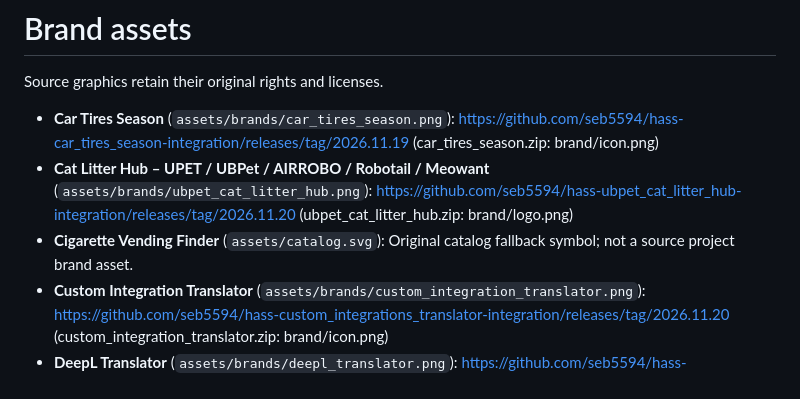
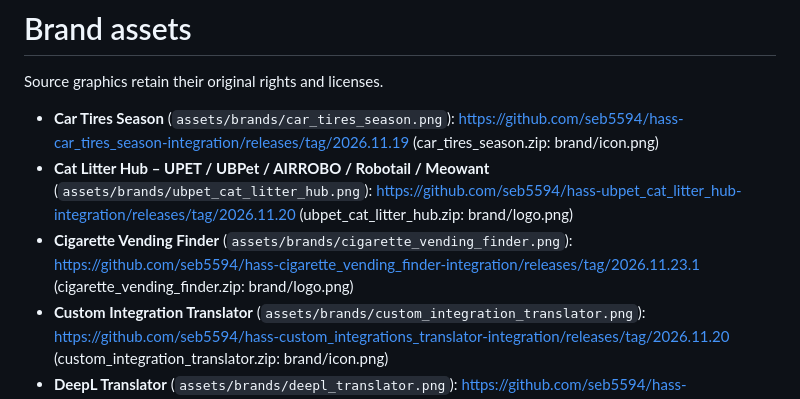
Before and after one commit to seb5594/Home-Assistant-Integrations, a Markdown page: assets/brands/README.md, the part around the change. Drawn GitHub-style.

Commit message:
chore: synchronize latest integration releases

```diff
--- a/assets/brands/README.md
+++ b/assets/brands/README.md
@@ -4,7 +4,7 @@ Source graphics retain their original rights and licenses.
 
 - **Car Tires Season** (`assets/brands/car_tires_season.png`): https://github.com/seb5594/hass-car_tires_season-integration/releases/tag/2026.11.19 (car_tires_season.zip: brand/icon.png)
 - **Cat Litter Hub – UPET / UBPet / AIRROBO / Robotail / Meowant** (`assets/brands/ubpet_cat_litter_hub.png`): https://github.com/seb5594/hass-ubpet_cat_litter_hub-integration/releases/tag/2026.11.20 (ubpet_cat_litter_hub.zip: brand/logo.png)
-- **Cigarette Vending Finder** (`assets/catalog.svg`): Original catalog fallback symbol; not a source project brand asset.
+- **Cigarette Vending Finder** (`assets/brands/cigarette_vending_finder.png`): https://github.com/seb5594/hass-cigarette_vending_finder-integration/releases/tag/2026.11.23.1 (cigarette_vending_finder.zip: brand/logo.png)
 - **Custom Integration Translator** (`assets/brands/custom_integration_translator.png`): https://github.com/seb5594/hass-custom_integrations_translator-integration/releases/tag/2026.11.20 (custom_integration_translator.zip: brand/icon.png)
 - **DeepL Translator** (`assets/brands/deepl_translator.png`): https://github.com/seb5594/hass-deepl_translator-integration/releases/tag/2026.11.20 (deepl_translator.zip: brand/logo.png)
 - **ESC/POS Thermal Printer** (`assets/brands/escpos_printer.png`): https://github.com/seb5594/hass-escpos-thermal-printer-integration/releases/tag/2026.11.19.2 (escpos_printer.zip: brand/logo.png)
```
Also changed, not shown: README.md (+21 -21 lines), assets/brands/cigarette_vending_finder.png (added), 4 other files.
